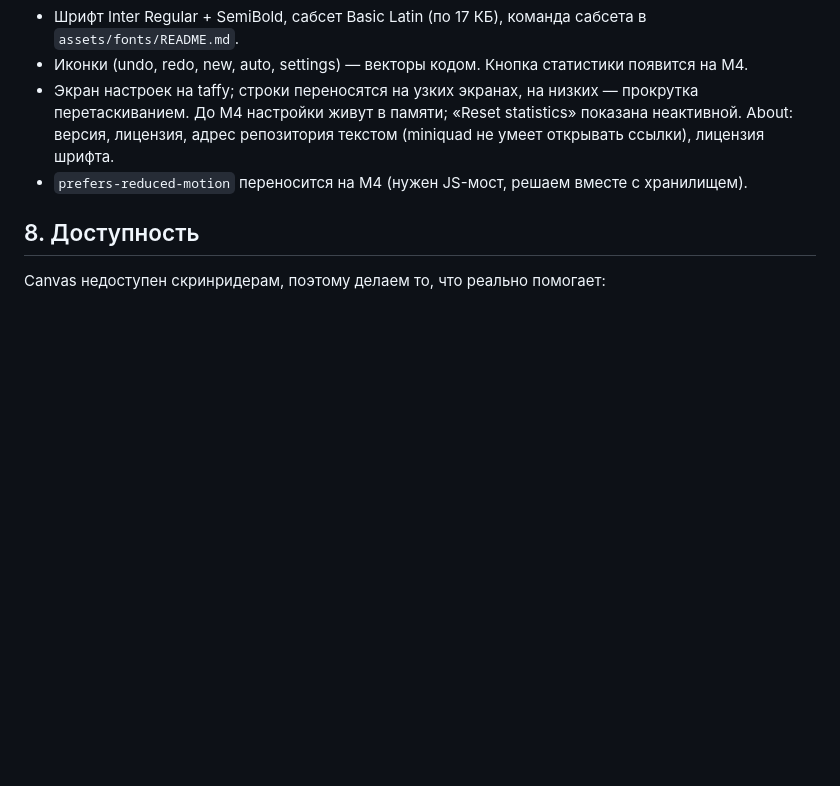
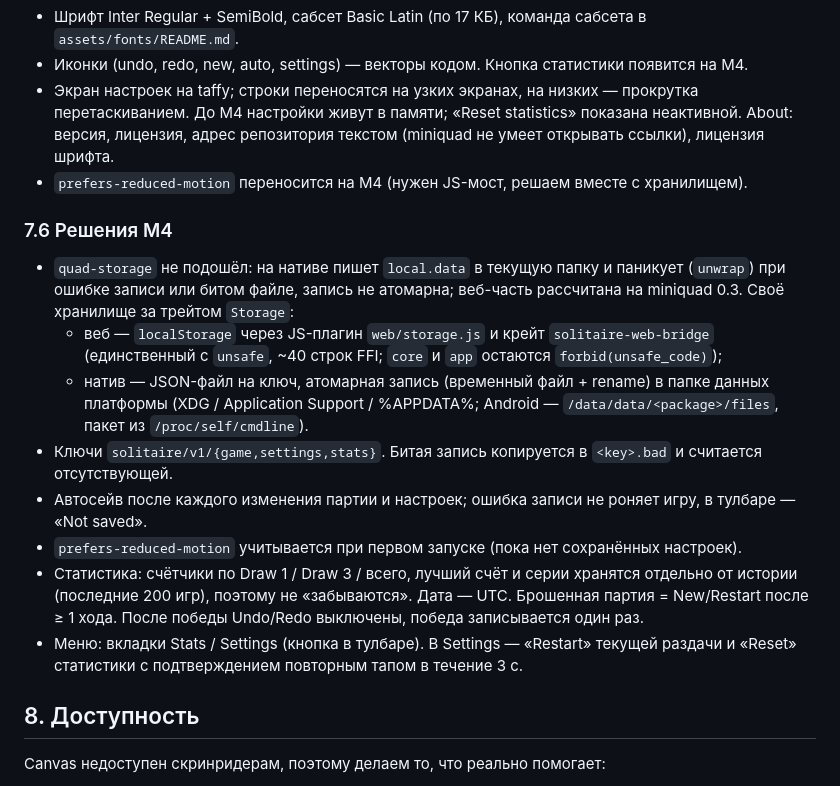
Before and after one commit to NiKuma0/solitaire, a Markdown page: SPEC.md, the part around the change. Rendered like a GitHub page; blank space fills up the shorter version.

Commit message:
docs(spec): record M4 decisions
Co-Authored-By: Claude Opus 5.5 <noreply@anthropic.com>

```diff
--- a/SPEC.md
+++ b/SPEC.md
@@ -237,6 +237,22 @@ solitaire/
   адрес репозитория текстом (miniquad не умеет открывать ссылки), лицензия шрифта.
 - `prefers-reduced-motion` переносится на M4 (нужен JS-мост, решаем вместе с хранилищем).
 
+### 7.6 Решения M4
+- `quad-storage` не подошёл: на нативе пишет `local.data` в текущую папку и паникует (`unwrap`) при ошибке записи
+  или битом файле, запись не атомарна; веб-часть рассчитана на miniquad 0.3. Своё хранилище за трейтом `Storage`:
+  - веб — `localStorage` через JS-плагин `web/storage.js` и крейт `solitaire-web-bridge` (единственный с `unsafe`,
+    ~40 строк FFI; `core` и `app` остаются `forbid(unsafe_code)`);
+  - натив — JSON-файл на ключ, атомарная запись (временный файл + rename) в папке данных платформы
+    (XDG / Application Support / %APPDATA%; Android — `/data/data/<package>/files`, пакет из `/proc/self/cmdline`).
+- Ключи `solitaire/v1/{game,settings,stats}`. Битая запись копируется в `<key>.bad` и считается отсутствующей.
+- Автосейв после каждого изменения партии и настроек; ошибка записи не роняет игру, в тулбаре — «Not saved».
+- `prefers-reduced-motion` учитывается при первом запуске (пока нет сохранённых настроек).
+- Статистика: счётчики по Draw 1 / Draw 3 / всего, лучший счёт и серии хранятся отдельно от истории
+  (последние 200 игр), поэтому не «забываются». Дата — UTC. Брошенная партия = New/Restart после ≥ 1 хода.
+  После победы Undo/Redo выключены, победа записывается один раз.
+- Меню: вкладки Stats / Settings (кнопка в тулбаре). В Settings — «Restart» текущей раздачи и «Reset»
+  статистики с подтверждением повторным тапом в течение 3 с.
+
 ## 8. Доступность
 Canvas недоступен скринридерам, поэтому делаем то, что реально помогает:
 - **High contrast** тема.
```
